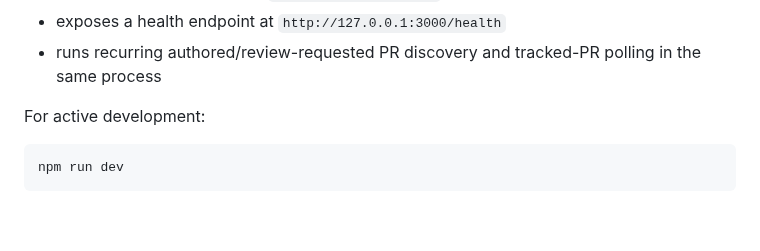
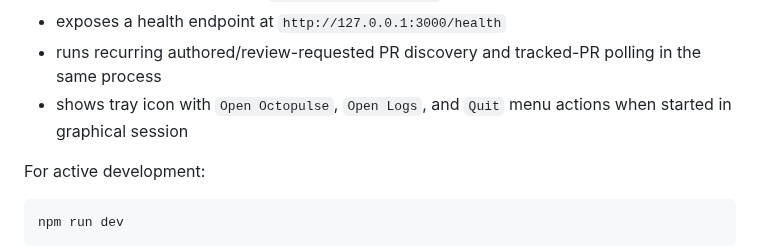
Before and after one commit to tradiff/octopulse, a Markdown page: README.md, the part around the change. GitHub-like rendering; blank space fills up the shorter version.

```diff
--- a/README.md
+++ b/README.md
@@ -77,6 +77,7 @@ The app:
 - starts a localhost-only UI at `http://127.0.0.1:3000`
 - exposes a health endpoint at `http://127.0.0.1:3000/health`
 - runs recurring authored/review-requested PR discovery and tracked-PR polling in the same process
+- shows tray icon with `Open Octopulse`, `Open Logs`, and `Quit` menu actions when started in graphical session
 
 For active development:
 
```
Also changed, not shown: AGENTS.md (+1 -1 lines), docs/user-service-setup.md (+5 -0 lines), assets/tray/github-invertocat-white-clearspace.png (added), 11 other files.
